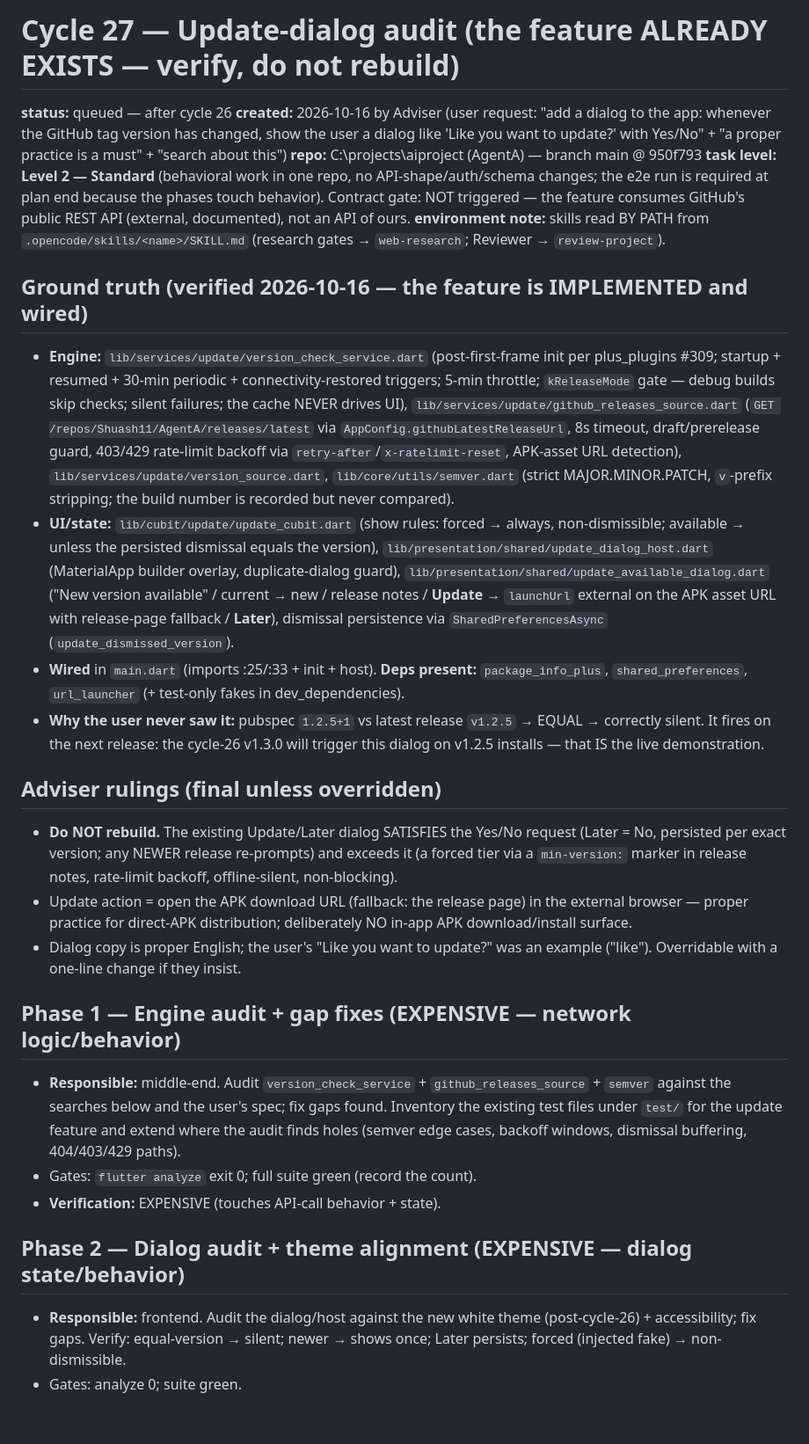
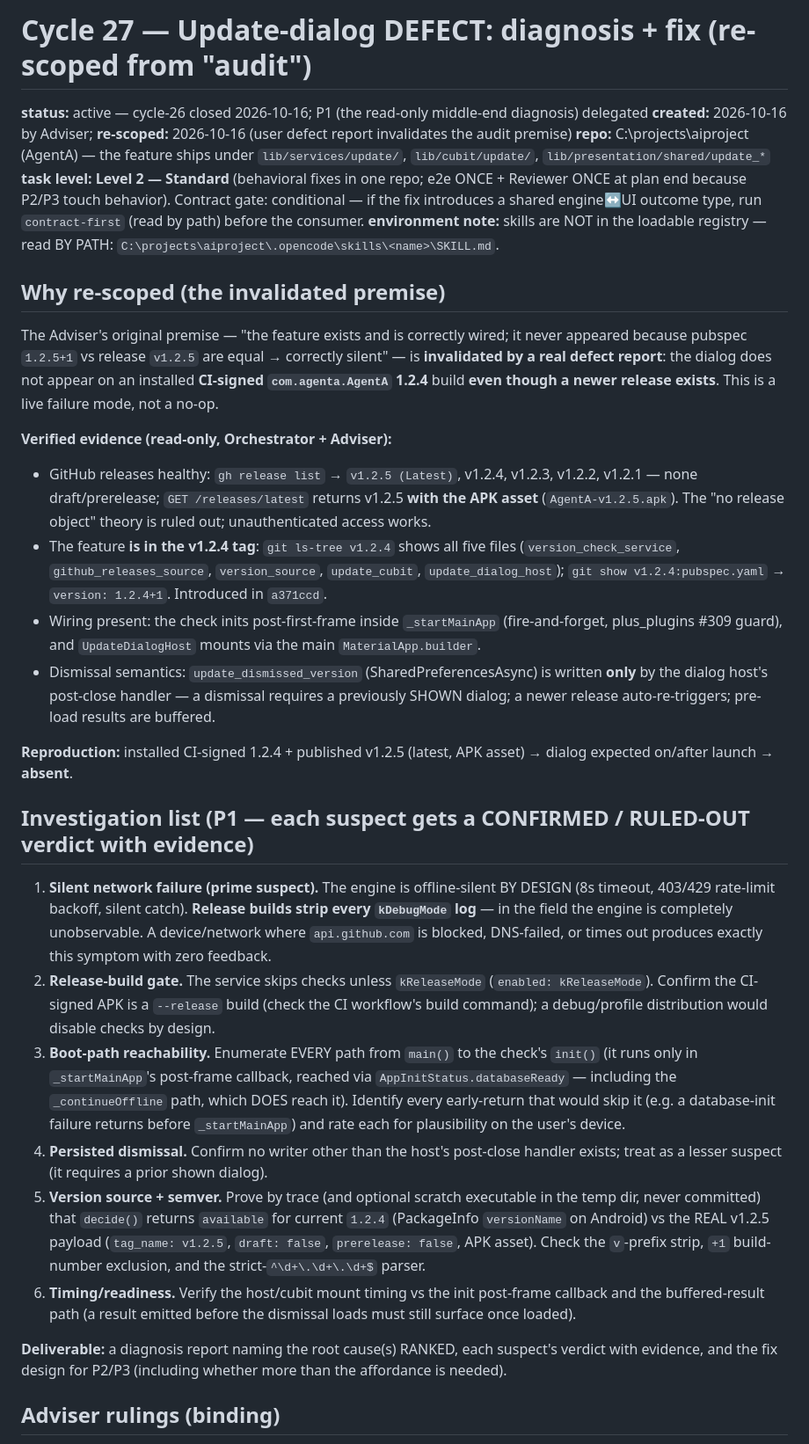
Before and after one commit to Shuash11/AgentA, a Markdown page: plans/cycle-27-update-dialog-audit.md, the part around one of its changes. Shown at 88% size. Drawn GitHub-style; blank space fills up the shorter version.

```diff
--- a/plans/cycle-27-update-dialog-audit.md
+++ b/plans/cycle-27-update-dialog-audit.md
@@ -1,27 +1,33 @@
-# Cycle 27 — Update-dialog audit (the feature ALREADY EXISTS — verify, do not rebuild)
+# Cycle 27 — Update-dialog DEFECT: diagnosis + fix (re-scoped from "audit")
 
-**status:** queued — after cycle 26
-**created:** 2026-10-16 by Adviser (user request: "add a dialog to the app: whenever the GitHub tag version has changed, show the user a dialog like 'Like you want to update?' with Yes/No" + "a proper practice is a must" + "search about this")
-**repo:** C:\projects\aiproject (AgentA) — branch main @ 950f793
-**task level:** **Level 2 — Standard** (behavioral work in one repo, no API-shape/auth/schema changes; the e2e run is required at plan end because the phases touch behavior). Contract gate: NOT triggered — the feature consumes GitHub's public REST API (external, documented), not an API of ours.
-**environment note:** skills read BY PATH from `.opencode/skills/<name>/SKILL.md` (research gates → `web-research`; Reviewer → `review-project`).
+**status:** active — cycle-26 closed 2026-10-16; P1 (the read-only middle-end diagnosis) delegated
+**created:** 2026-10-16 by Adviser; **re-scoped:** 2026-10-16 (user defect report invalidates the audit premise)
+**repo:** C:\projects\aiproject (AgentA) — the feature ships under `lib/services/update/`, `lib/cubit/update/`, `lib/presentation/shared/update_*`
+**task level:** **Level 2 — Standard** (behavioral fixes in one repo; e2e ONCE + Reviewer ONCE at plan end because P2/P3 touch behavior). Contract gate: conditional — if the fix introduces a shared engine↔UI outcome type, run `contract-first` (read by path) before the consumer.
+**environment note:** skills are NOT in the loadable registry — read BY PATH: `C:\projects\aiproject\.opencode\skills\<name>\SKILL.md`.
 
-## Ground truth (verified 2026-10-16 — the feature is IMPLEMENTED and wired)
-- **Engine:** `lib/services/update/version_check_service.dart` (post-first-frame init per plus_plugins #309; startup + resumed + 30-min periodic + connectivity-restored triggers; 5-min throttle; `kReleaseMode` gate — debug builds skip checks; silent failures; the cache NEVER drives UI), `lib/services/update/github_releases_source.dart` (`GET /repos/Shuash11/AgentA/releases/latest` via `AppConfig.githubLatestReleaseUrl`, 8s timeout, draft/prerelease guard, 403/429 rate-limit backoff via `retry-after`/`x-ratelimit-reset`, APK-asset URL detection), `lib/services/update/version_source.dart`, `lib/core/utils/semver.dart` (strict MAJOR.MINOR.PATCH, `v`-prefix stripping; the build number is recorded but never compared).
-- **UI/state:** `lib/cubit/update/update_cubit.dart` (show rules: forced → always, non-dismissible; available → unless the persisted dismissal equals the version), `lib/presentation/shared/update_dialog_host.dart` (MaterialApp builder overlay, duplicate-dialog guard), `lib/presentation/shared/update_available_dialog.dart` ("New version available" / current → new / release notes / **Update** → `launchUrl` external on the APK asset URL with release-page fallback / **Later**), dismissal persistence via `SharedPreferencesAsync` (`update_dismissed_version`).
-- **Wired** in `main.dart` (imports :25/:33 + init + host). **Deps present:** `package_info_plus`, `shared_preferences`, `url_launcher` (+ test-only fakes in dev_dependencies).
-- **Why the user never saw it:** pubspec `1.2.5+1` vs latest release `v1.2.5` → EQUAL → correctly silent. It fires on the next release: the cycle-26 v1.3.0 will trigger this dialog on v1.2.5 installs — that IS the live demonstration.
+## Why re-scoped (the invalidated premise)
 
-## Adviser rulings (final unless overridden)
-- **Do NOT rebuild.** The existing Update/Later dialog SATISFIES the Yes/No request (Later = No, persisted per exact version; any NEWER release re-prompts) and exceeds it (a forced tier via a `min-version:` marker in release notes, rate-limit backoff, offline-silent, non-blocking).
-- Update action = open the APK download URL (fallback: the release page) in the external browser — proper practice for direct-APK distribution; deliberately NO in-app APK download/install surface.
-- Dialog copy is proper English; the user's "Like you want to update?" was an example ("like"). Overridable with a one-line change if they insist.
+The Adviser's original premise — "the feature exists and is correctly wired; it never appeared because pubspec `1.2.5+1` vs release `v1.2.5` are equal → correctly silent" — is **invalidated by a real defect report**: the dialog does not appear on an installed **CI-signed `com.agenta.AgentA` 1.2.4** build **even though a newer release exists**. This is a live failure mode, not a no-op.
 
-## Phase 1 — Engine audit + gap fixes (EXPENSIVE — network logic/behavior)
-- **Responsible:** middle-end. Audit `version_check_service` + `github_releases_source` + `semver` against the searches below and the user's spec; fix gaps found. Inventory the existing test files under `test/` for the update feature and extend where the audit finds holes (semver edge cases, backoff windows, dismissal buffering, 404/403/429 paths).
-- Gates: `flutter analyze` exit 0; full suite green (record the count).
-- **Verification:** EXPENSIVE (touches API-call behavior + state).
+**Verified evidence (read-only, Orchestrator + Adviser):**
+- GitHub releases healthy: `gh release list` → `v1.2.5 (Latest)`, v1.2.4, v1.2.3, v1.2.2, v1.2.1 — none draft/prerelease; `GET /releases/latest` returns v1.2.5 **with the APK asset** (`AgentA-v1.2.5.apk`). The "no release object" theory is ruled out; unauthenticated access works.
+- The feature **is in the v1.2.4 tag**: `git ls-tree v1.2.4` shows all five files (`version_check_service`, `github_releases_source`, `version_source`, `update_cubit`, `update_dialog_host`); `git show v1.2.4:pubspec.yaml` → `version: 1.2.4+1`. Introduced in `a371ccd`.
+- Wiring present: the check inits post-first-frame inside `_startMainApp` (fire-and-forget, plus_plugins #309 guard), and `UpdateDialogHost` mounts via the main `MaterialApp.builder`.
+- Dismissal semantics: `update_dismissed_version` (SharedPreferencesAsync) is written **only** by the dialog host's post-close handler — a dismissal requires a previously SHOWN dialog; a newer release auto-re-triggers; pre-load results are buffered.
 
-## Phase 2 — Dialog audit + theme alignment (EXPENSIVE — dialog state/behavior)
-- **Responsible:** frontend. Audit the dialog/host against the new white theme (post-cycle-26) + accessibility; fix gaps. Verify: equal-version → silent; newer → shows once; Later persists; forced (injected fake) → non-dismissible.
-- Gates: analyze 0; suite green.
+**Reproduction:** installed CI-signed 1.2.4 + published v1.2.5 (latest, APK asset) → dialog expected on/after launch → **absent**.
+
+## Investigation list (P1 — each suspect gets a CONFIRMED / RULED-OUT verdict with evidence)
+
+1. **Silent network failure (prime suspect).** The engine is offline-silent BY DESIGN (8s timeout, 403/429 rate-limit backoff, silent catch). **Release builds strip every `kDebugMode` log** — in the field the engine is completely unobservable. A device/network where `api.github.com` is blocked, DNS-failed, or times out produces exactly this symptom with zero feedback.
+2. **Release-build gate.** The service skips checks unless `kReleaseMode` (`enabled: kReleaseMode`). Confirm the CI-signed APK is a `--release` build (check the CI workflow's build command); a debug/profile distribution would disable checks by design.
+3. **Boot-path reachability.** Enumerate EVERY path from `main()` to the check's `init()` (it runs only in `_startMainApp`'s post-frame callback, reached via `AppInitStatus.databaseReady` — including the `_continueOffline` path, which DOES reach it). Identify every early-return that would skip it (e.g. a database-init failure returns before `_startMainApp`) and rate each for plausibility on the user's device.
+4. **Persisted dismissal.** Confirm no writer other than the host's post-close handler exists; treat as a lesser suspect (it requires a prior shown dialog).
+5. **Version source + semver.** Prove by trace (and optional scratch executable in the temp dir, never committed) that `decide()` returns `available` for current `1.2.4` (PackageInfo `versionName` on Android) vs the REAL v1.2.5 payload (`tag_name: v1.2.5`, `draft: false`, `prerelease: false`, APK asset). Check the `v`-prefix strip, `+1` build-number exclusion, and the strict-`^\d+\.\d+\.\d+$` parser.
+6. **Timing/readiness.** Verify the host/cubit mount timing vs the init post-frame callback and the buffered-result path (a result emitted before the dismissal loads must still surface once loaded).
+
+**Deliverable:** a diagnosis report naming the root cause(s) RANKED, each suspect's verdict with evidence, and the fix design for P2/P3 (including whether more than the affordance is needed).
+
+## Adviser rulings (binding)
+
```
Also changed, not shown: other parts of plans/cycle-27-update-dialog-audit.md (+24 -7 lines), plans/done/cycle-26-ui-redesign.md (renamed from plans/cycle-26-ui-redesign.md, +2 -1 lines).
